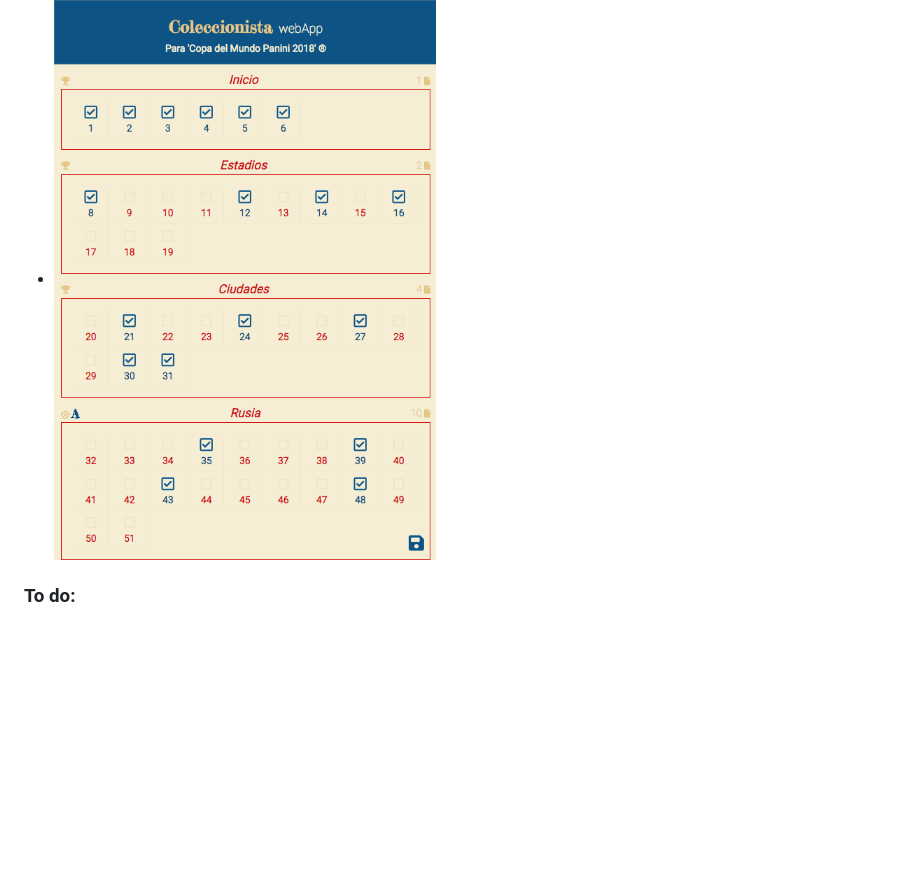
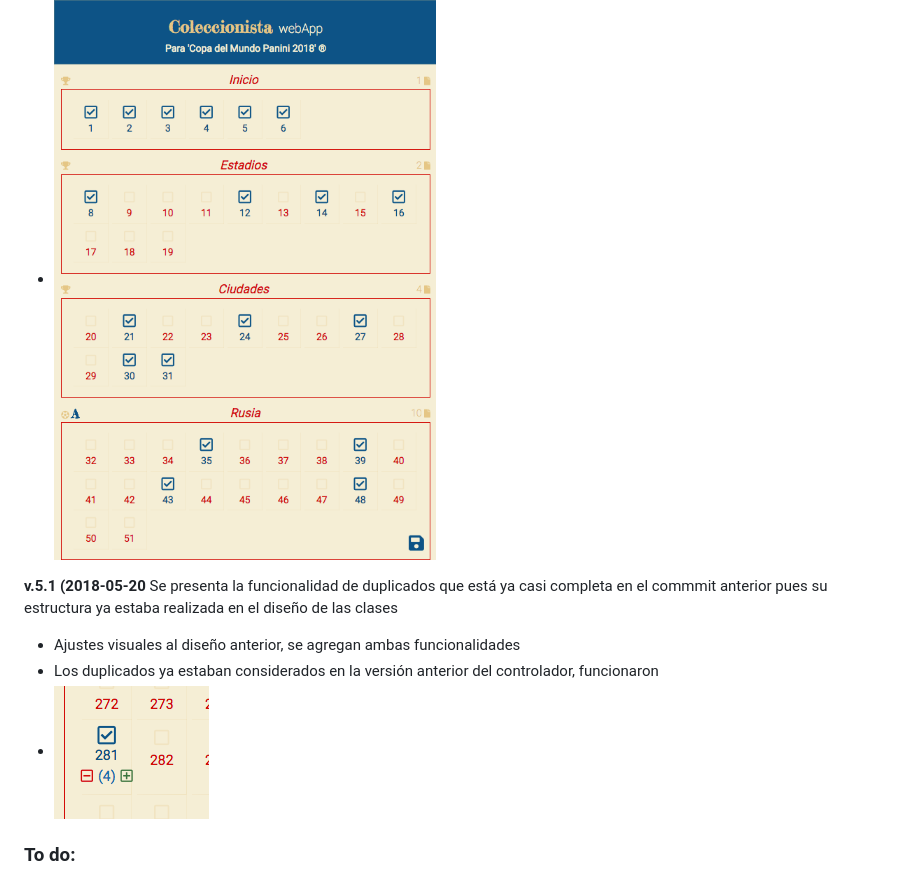
Before and after one commit to softwarenacho/collector, a Markdown page: README.md, the part around the change printed below. GitHub-like rendering; pictures changed too: imgs/180520-dups.png (added); blank space fills up the shorter version.

Commit message:
Actualización duplicadod

```diff
--- a/README.md
+++ b/README.md
@@ -9,6 +9,10 @@ Usando una estructura similar a la estructura del álbum físico con clasificaci
   - Se ejecuta un guardado local para preservar las cartas
   - ![Primer avance](imgs/180520.png)
 
+**v.5.1 (2018-05-20** Se presenta la funcionalidad de duplicados que está ya casi completa en el commmit anterior pues su estructura ya estaba realizada en el diseño de las clases
+  - Ajustes visuales al diseño anterior, se agregan ambas funcionalidades
+  - Los duplicados ya estaban considerados en la versión anterior del controlador, funcionaron
+  - ![Mis 7 biglias](imgs/180520-dups.png)
 
 ### To do:
 
```
Also changed, not shown: other parts of README.md (+1 -1 lines).
